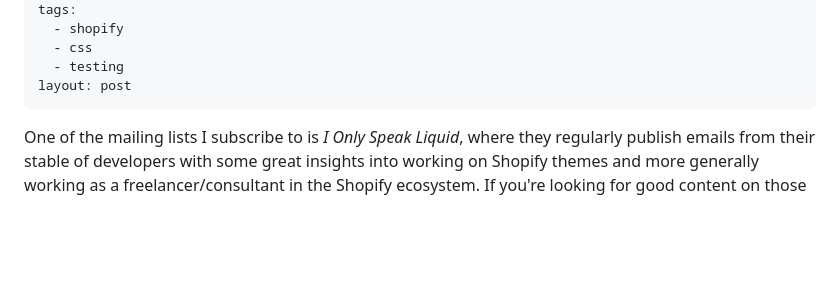
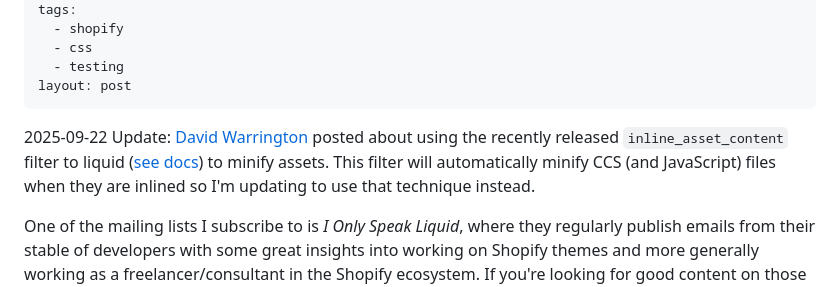
Before and after one commit to mikenewbuild/mikefallows, a Markdown page: posts/optimising-css-minification-in-liquid.md, the part around the change. Rendered like a GitHub page; blank space fills up the shorter version.

Commit message:
Add note re: inline_asset_content

```diff
--- a/posts/optimising-css-minification-in-liquid.md
+++ b/posts/optimising-css-minification-in-liquid.md
@@ -11,6 +11,13 @@ tags:
   - testing
 layout: post
 ---
+
+<div class="note">
+
+  2025-09-22 Update: [David Warrington](https://ellodave.dev/blog/article/inline-critical-css-in-liquid/) posted about using the recently released `inline_asset_content` filter to liquid ([see docs](https://shopify.dev/docs/api/liquid/filters/inline_asset_content)) to minify assets. This filter will automatically minify CCS (and JavaScript) files when they are inlined so I'm updating to use that technique instead.
+
+</div>
+
 
 One of the mailing lists I subscribe to is _I Only Speak Liquid_, where they regularly publish emails from their stable of developers with some great insights into working on Shopify themes and more generally working as a freelancer/consultant in the Shopify ecosystem. If you're looking for good content on those subjects, I definitely recommend [subscribing](https://ionlyspeakliquid.beehiiv.com/subscribe).
 
```
